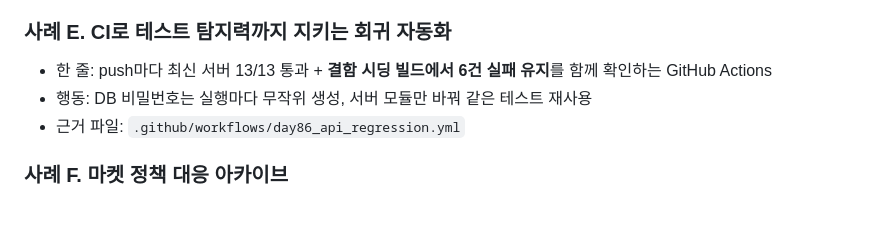
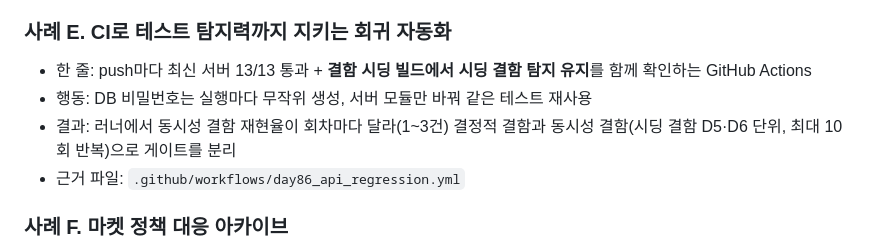
Before and after one commit to ohseokhee/QA-Portfolio, a Markdown page: day84_portfolio_cases.md, the part around the change. GitHub-like rendering; blank space fills up the shorter version.

```diff
--- a/day84_portfolio_cases.md
+++ b/day84_portfolio_cases.md
@@ -34,8 +34,9 @@
 - 근거 파일: `day87_gacha_report.md`, `day87_gacha_qa_checklist.md`
 
 ### 사례 E. CI로 테스트 탐지력까지 지키는 회귀 자동화
-- 한 줄: push마다 최신 서버 13/13 통과 + **결함 시딩 빌드에서 6건 실패 유지**를 함께 확인하는 GitHub Actions
+- 한 줄: push마다 최신 서버 13/13 통과 + **결함 시딩 빌드에서 시딩 결함 탐지 유지**를 함께 확인하는 GitHub Actions
 - 행동: DB 비밀번호는 실행마다 무작위 생성, 서버 모듈만 바꿔 같은 테스트 재사용
+- 결과: 러너에서 동시성 결함 재현율이 회차마다 달라(1~3건) 결정적 결함과 동시성 결함(시딩 결함 D5·D6 단위, 최대 10회 반복)으로 게이트를 분리
 - 근거 파일: `.github/workflows/day86_api_regression.yml`
 
 ### 사례 F. 마켓 정책 대응 아카이브
```
Also changed, not shown: README.md (+2 -2 lines), day85_interview_qa.md (+1 -1 lines).
